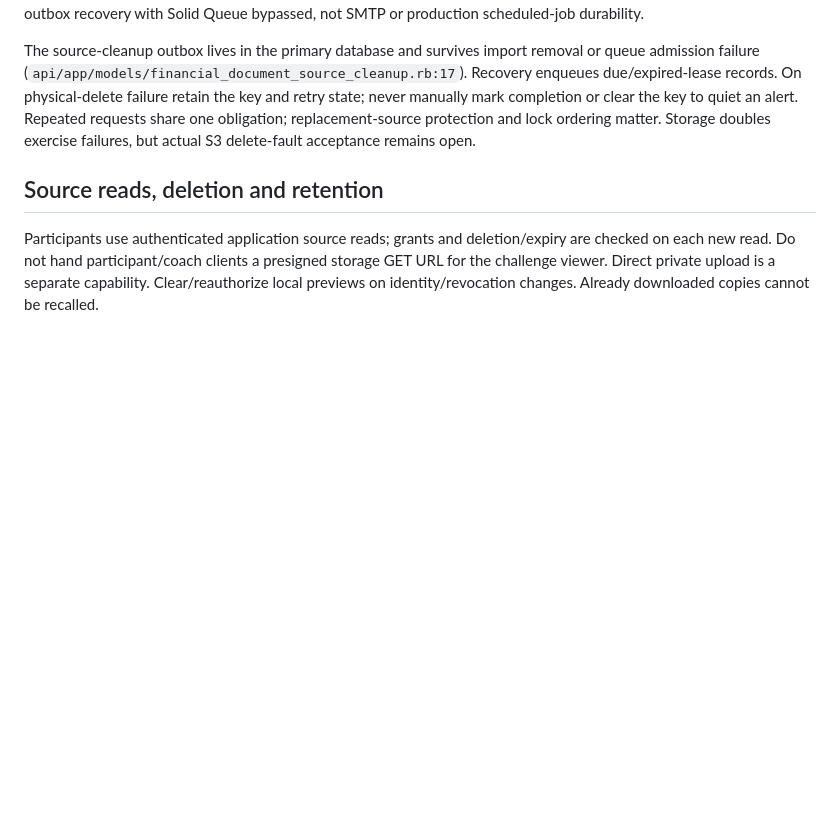
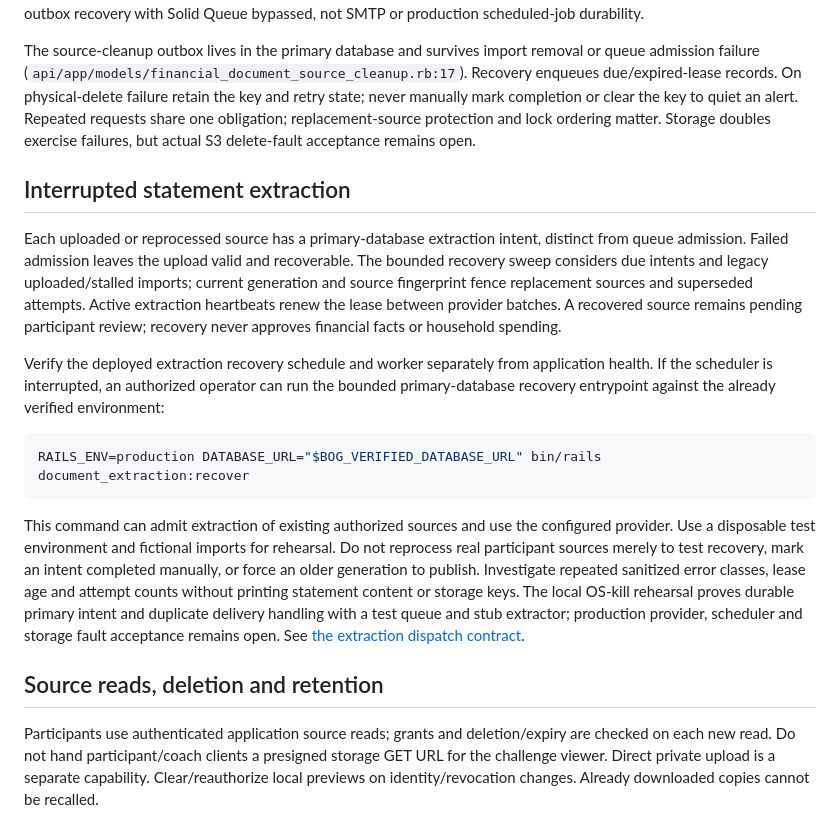
Before and after one commit to Shimizu-Technology/household-cfo, a Markdown page: docs/bog-pilot/operations-runbook.md, the part around the change. Drawn GitHub-style; blank space fills up the shorter version.

Commit message:
Document verified extraction recovery and final backend evidence

````diff
--- a/docs/bog-pilot/operations-runbook.md
+++ b/docs/bog-pilot/operations-runbook.md
@@ -76,6 +76,18 @@ Monitor aggregate status counts, oldest due age, attempt counts, leases and sani
 
 The source-cleanup outbox lives in the primary database and survives import removal or queue admission failure (`api/app/models/financial_document_source_cleanup.rb:17`). Recovery enqueues due/expired-lease records. On physical-delete failure retain the key and retry state; never manually mark completion or clear the key to quiet an alert. Repeated requests share one obligation; replacement-source protection and lock ordering matter. Storage doubles exercise failures, but actual S3 delete-fault acceptance remains open.
 
+## Interrupted statement extraction
+
+Each uploaded or reprocessed source has a primary-database extraction intent, distinct from queue admission. Failed admission leaves the upload valid and recoverable. The bounded recovery sweep considers due intents and legacy uploaded/stalled imports; current generation and source fingerprint fence replacement sources and superseded attempts. Active extraction heartbeats renew the lease between provider batches. A recovered source remains pending participant review; recovery never approves financial facts or household spending.
+
+Verify the deployed extraction recovery schedule and worker separately from application health. If the scheduler is interrupted, an authorized operator can run the bounded primary-database recovery entrypoint against the already verified environment:
+
+```sh
+RAILS_ENV=production DATABASE_URL="$BOG_VERIFIED_DATABASE_URL" bin/rails document_extraction:recover
+```
+
+This command can admit extraction of existing authorized sources and use the configured provider. Use a disposable test environment and fictional imports for rehearsal. Do not reprocess real participant sources merely to test recovery, mark an intent completed manually, or force an older generation to publish. Investigate repeated sanitized error classes, lease age and attempt counts without printing statement content or storage keys. The local OS-kill rehearsal proves durable primary intent and duplicate delivery handling with a test queue and stub extractor; production provider, scheduler and storage fault acceptance remains open. See [the extraction dispatch contract](../document-extraction-dispatch.md).
+
 ## Source reads, deletion and retention
 
 Participants use authenticated application source reads; grants and deletion/expiry are checked on each new read. Do not hand participant/coach clients a presigned storage GET URL for the challenge viewer. Direct private upload is a separate capability. Clear/reauthorize local previews on identity/revocation changes. Already downloaded copies cannot be recalled.
````
Also changed, not shown: docs/bog-pilot/readiness-evidence.md (+16 -0 lines).
